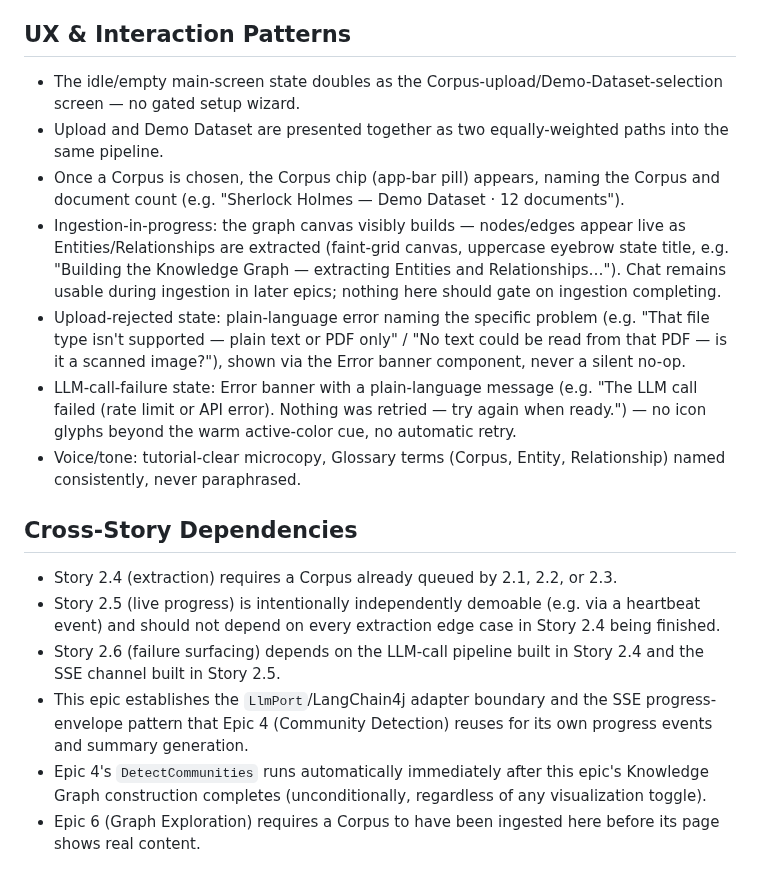
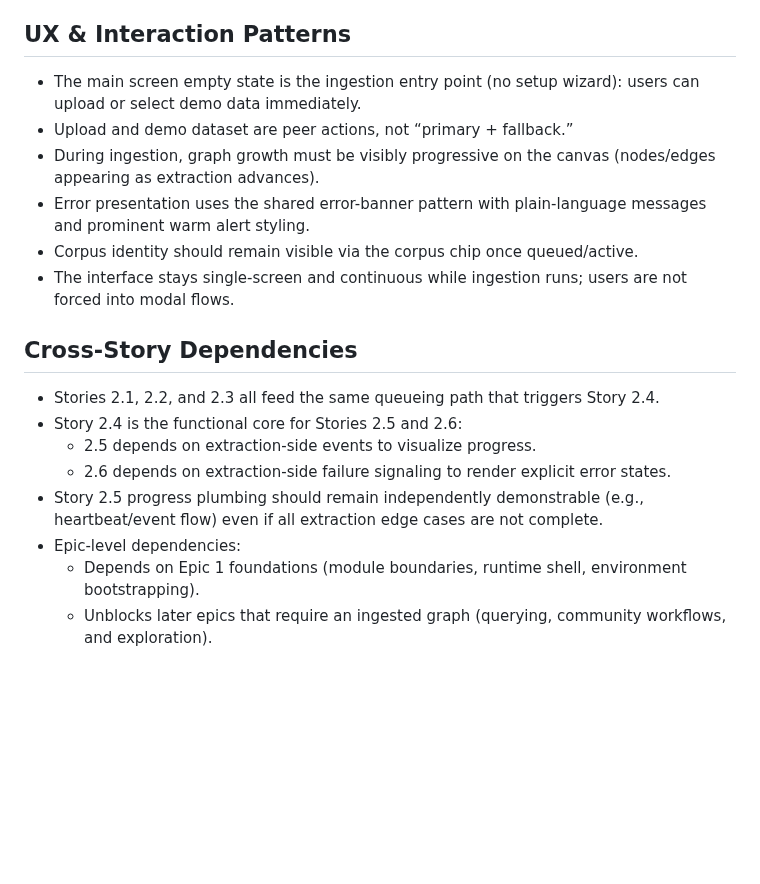
Before and after one commit to JohannesRabauer/graph-rag-visualisation, a Markdown page: _bmad-output/implementation-artifacts/epic-2-context.md, the part around one of its changes. GitHub-like rendering; blank space fills up the shorter version.

```diff
--- a/_bmad-output/implementation-artifacts/epic-2-context.md
+++ b/_bmad-output/implementation-artifacts/epic-2-context.md
@@ -37,19 +50,20 @@ Let a user bring their own documents (plain text or PDF) or pick the built-in Sh
 
 ## UX & Interaction Patterns
 
-- The idle/empty main-screen state doubles as the Corpus-upload/Demo-Dataset-selection screen — no gated setup wizard.
-- Upload and Demo Dataset are presented together as two equally-weighted paths into the same pipeline.
-- Once a Corpus is chosen, the Corpus chip (app-bar pill) appears, naming the Corpus and document count (e.g. "Sherlock Holmes — Demo Dataset · 12 documents").
-- Ingestion-in-progress: the graph canvas visibly builds — nodes/edges appear live as Entities/Relationships are extracted (faint-grid canvas, uppercase eyebrow state title, e.g. "Building the Knowledge Graph — extracting Entities and Relationships…"). Chat remains usable during ingestion in later epics; nothing here should gate on ingestion completing.
-- Upload-rejected state: plain-language error naming the specific problem (e.g. "That file type isn't supported — plain text or PDF only" / "No text could be read from that PDF — is it a scanned image?"), shown via the Error banner component, never a silent no-op.
-- LLM-call-failure state: Error banner with a plain-language message (e.g. "The LLM call failed (rate limit or API error). Nothing was retried — try again when ready.") — no icon glyphs beyond the warm active-color cue, no automatic retry.
-- Voice/tone: tutorial-clear microcopy, Glossary terms (Corpus, Entity, Relationship) named consistently, never paraphrased.
+- The main screen empty state is the ingestion entry point (no setup wizard): users can upload or select demo data immediately.
+- Upload and demo dataset are peer actions, not “primary + fallback.”
+- During ingestion, graph growth must be visibly progressive on the canvas (nodes/edges appearing as extraction advances).
+- Error presentation uses the shared error-banner pattern with plain-language messages and prominent warm alert styling.
+- Corpus identity should remain visible via the corpus chip once queued/active.
+- The interface stays single-screen and continuous while ingestion runs; users are not forced into modal flows.
 
 ## Cross-Story Dependencies
 
-- Story 2.4 (extraction) requires a Corpus already queued by 2.1, 2.2, or 2.3.
-- Story 2.5 (live progress) is intentionally independently demoable (e.g. via a heartbeat event) and should not depend on every extraction edge case in Story 2.4 being finished.
-- Story 2.6 (failure surfacing) depends on the LLM-call pipeline built in Story 2.4 and the SSE channel built in Story 2.5.
-- This epic establishes the `LlmPort`/LangChain4j adapter boundary and the SSE progress-envelope pattern that Epic 4 (Community Detection) reuses for its own progress events and summary generation.
-- Epic 4's `DetectCommunities` runs automatically immediately after this epic's Knowledge Graph construction completes (unconditionally, regardless of any visualization toggle).
-- Epic 6 (Graph Exploration) requires a Corpus to have been ingested here before its page shows real content.
+- Stories 2.1, 2.2, and 2.3 all feed the same queueing path that triggers Story 2.4.
+- Story 2.4 is the functional core for Stories 2.5 and 2.6:
+  - 2.5 depends on extraction-side events to visualize progress.
+  - 2.6 depends on extraction-side failure signaling to render explicit error states.
+- Story 2.5 progress plumbing should remain independently demonstrable (e.g., heartbeat/event flow) even if all extraction edge cases are not complete.
+- Epic-level dependencies:
+  - Depends on Epic 1 foundations (module boundaries, runtime shell, environment bootstrapping).
+  - Unblocks later epics that require an ingested graph (querying, community workflows, and exploration).
```
Also changed, not shown: other parts of _bmad-output/implementation-artifacts/epic-2-context.md (+28 -15 lines), _bmad-output/implementation-artifacts/spec-2-2-upload-a-pdf-corpus.md (added, +85 -0 lines).
